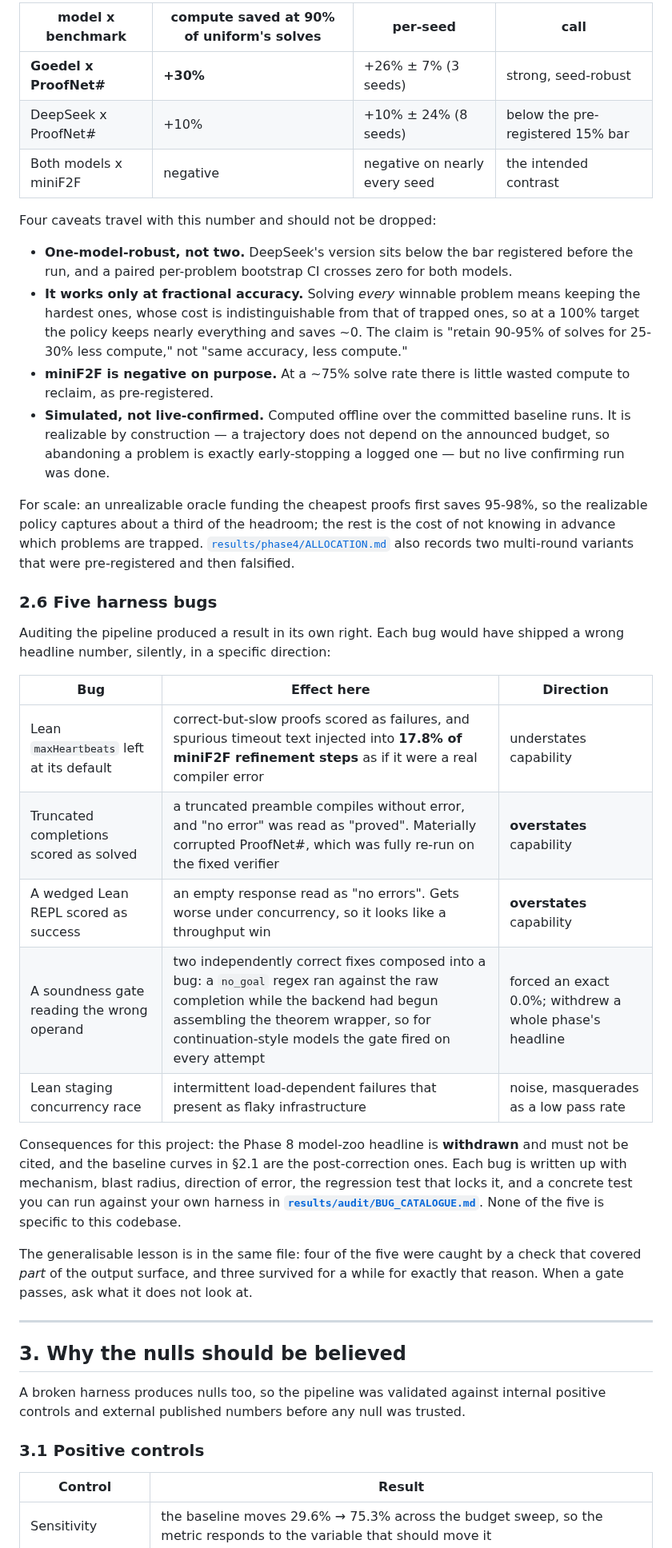
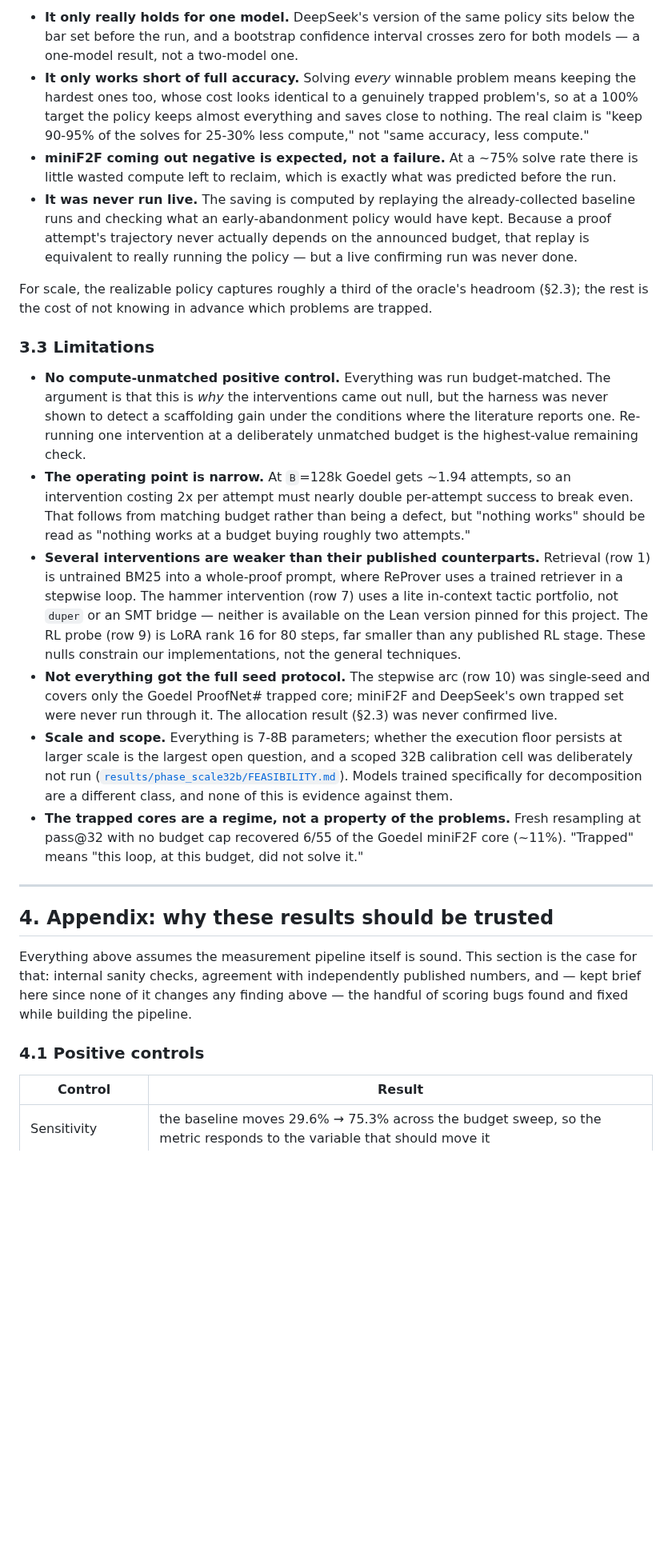
Before and after one commit to zacharyzusin/atp-budget-study, a Markdown page: README.md, the part around one of its changes. Shown at 80% size. Rendered like a GitHub page; blank space fills up the shorter version.

Commit message:
Restructure README into Results / Discussion / Appendix, fix a real bug

```diff
--- a/README.md
+++ b/README.md
@@ -230,61 +253,58 @@ their budget reallocated to the survivors.
 
-| model x benchmark | compute saved at 90% of uniform's solves | per-seed | call |
-|---|---|---|---|
-| **Goedel x ProofNet#** | **+30%** | +26% ± 7% (3 seeds) | strong, seed-robust |
-| DeepSeek x ProofNet# | +10% | +10% ± 24% (8 seeds) | below the pre-registered 15% bar |
-| Both models x miniF2F | negative | negative on nearly every seed | the intended contrast |
+- **It only really holds for one model.** DeepSeek's version of the same policy sits below the bar
+  set before the run, and a bootstrap confidence interval crosses zero for both models — a one-model
+  result, not a two-model one.
+- **It only works short of full accuracy.** Solving *every* winnable problem means keeping the
+  hardest ones too, whose cost looks identical to a genuinely trapped problem's, so at a 100% target
+  the policy keeps almost everything and saves close to nothing. The real claim is "keep 90-95% of
+  the solves for 25-30% less compute," not "same accuracy, less compute."
+- **miniF2F coming out negative is expected, not a failure.** At a ~75% solve rate there is little
+  wasted compute left to reclaim, which is exactly what was predicted before the run.
+- **It was never run live.** The saving is computed by replaying the already-collected baseline runs
+  and checking what an early-abandonment policy would have kept. Because a proof attempt's
+  trajectory never actually depends on the announced budget, that replay is equivalent to really
+  running the policy — but a live confirming run was never done.
 
-Four caveats travel with this number and should not be dropped:
+For scale, the realizable policy captures roughly a third of the oracle's headroom (§2.3); the rest
+is the cost of not knowing in advance which problems are trapped.
 
-- **One-model-robust, not two.** DeepSeek's version sits below the bar registered before the run,
-  and a paired per-problem bootstrap CI crosses zero for both models.
-- **It works only at fractional accuracy.** Solving *every* winnable problem means keeping the
-  hardest ones, whose cost is indistinguishable from that of trapped ones, so at a 100% target the
-  policy keeps nearly everything and saves ~0. The claim is "retain 90-95% of solves for 25-30% less
-  compute," not "same accuracy, less compute."
-- **miniF2F is negative on purpose.** At a ~75% solve rate there is little wasted compute to
-  reclaim, as pre-registered.
-- **Simulated, not live-confirmed.** Computed offline over the committed baseline runs. It is
-  realizable by construction — a trajectory does not depend on the announced budget, so abandoning a
-  problem is exactly early-stopping a logged one — but no live confirming run was done.
+### 3.3 Limitations
 
-For scale: an unrealizable oracle funding the cheapest proofs first saves 95-98%, so the realizable
-policy captures about a third of the headroom; the rest is the cost of not knowing in advance which
-problems are trapped. [`results/phase4/ALLOCATION.md`](results/phase4/ALLOCATION.md) also records
-two multi-round variants that were pre-registered and then falsified.
-
-### 2.6 Five harness bugs
-
-Auditing the pipeline produced a result in its own right. Each bug would have shipped a wrong
-headline number, silently, in a specific direction:
-
-| Bug | Effect here | Direction |
-|---|---|---|
-| Lean `maxHeartbeats` left at its default | correct-but-slow proofs scored as failures, and spurious timeout text injected into **17.8% of miniF2F refinement steps** as if it were a real compiler error | understates capability |
-| Truncated completions scored as solved | a truncated preamble compiles without error, and "no error" was read as "proved". Materially corrupted ProofNet#, which was fully re-run on the fixed verifier | **overstates** capability |
-| A wedged Lean REPL scored as success | an empty response read as "no errors". Gets worse under concurrency, so it looks like a throughput win | **overstates** capability |
-| A soundness gate reading the wrong operand | two independently correct fixes composed into a bug: a `no_goal` regex ran against the raw completion while the backend had begun assembling the theorem wrapper, so for continuation-style models the gate fired on every attempt | forced an exact 0.0%; withdrew a whole phase's headline |
-| Lean staging concurrency race | intermittent load-dependent failures that present as flaky infrastructure | noise, masquerades as a low pass rate |
-
-Consequences for this project: the Phase 8 model-zoo headline is **withdrawn** and must not be
-cited, and the baseline curves in §2.1 are the post-correction ones. Each bug is written up with
-mechanism, blast radius, direction of error, the regression test that locks it, and a concrete test
-you can run against your own harness in
-**[`results/audit/BUG_CATALOGUE.md`](results/audit/BUG_CATALOGUE.md)**. None of the five is specific
-to this codebase.
-
-The generalisable lesson is in the same file: four of the five were caught by a check that covered
-*part* of the output surface, and three survived for a while for exactly that reason. When a gate
-passes, ask what it does not look at.
+- **No compute-unmatched positive control.** Everything was run budget-matched. The argument is that
+  this is *why* the interventions came out null, but the harness was never shown to detect a
+  scaffolding gain under the conditions where the literature reports one. Re-running one
+  intervention at a deliberately unmatched budget is the highest-value remaining check.
+- **The operating point is narrow.** At `B`=128k Goedel gets ~1.94 attempts, so an intervention
+  costing 2x per attempt must nearly double per-attempt success to break even. That follows from
+  matching budget rather than being a defect, but "nothing works" should be read as "nothing works
+  at a budget buying roughly two attempts."
+- **Several interventions are weaker than their published counterparts.** Retrieval (row 1) is
+  untrained BM25 into a whole-proof prompt, where ReProver uses a trained retriever in a stepwise
+  loop. The hammer intervention (row 7) uses a lite in-context tactic portfolio, not `duper` or an
+  SMT bridge — neither is available on the Lean version pinned for this project. The RL probe (row
+  9) is LoRA rank 16 for 80 steps, far smaller than any published RL stage. These nulls constrain
+  our implementations, not the general techniques.
+- **Not everything got the full seed protocol.** The stepwise arc (row 10) was single-seed and
+  covers only the Goedel ProofNet# trapped core; miniF2F and DeepSeek's own trapped set were never
+  run through it. The allocation result (§2.3) was never confirmed live.
+- **Scale and scope.** Everything is 7-8B parameters; whether the execution floor persists at larger
+  scale is the largest open question, and a scoped 32B calibration cell was deliberately not run
+  ([`results/phase_scale32b/FEASIBILITY.md`](results/phase_scale32b/FEASIBILITY.md)). Models trained
+  specifically for decomposition are a different class, and none of this is evidence against them.
+- **The trapped cores are a regime, not a property of the problems.** Fresh resampling at pass@32
+  with no budget cap recovered 6/55 of the Goedel miniF2F core (~11%). "Trapped" means "this loop,
+  at this budget, did not solve it."
 
 ---
 
-## 3. Why the nulls should be believed
+## 4. Appendix: why these results should be trusted
 
-A broken harness produces nulls too, so the pipeline was validated against internal positive
-controls and external published numbers before any null was trusted.
+Everything above assumes the measurement pipeline itself is sound. This section is the case for
+that: internal sanity checks, agreement with independently published numbers, and — kept brief here
+since none of it changes any finding above — the handful of scoring bugs found and fixed while
+building the pipeline.
 
-### 3.1 Positive controls
+### 4.1 Positive controls
 
 | Control | Result |
 |---|---|
```
Also changed, not shown: other parts of README.md (+137 -157 lines).
